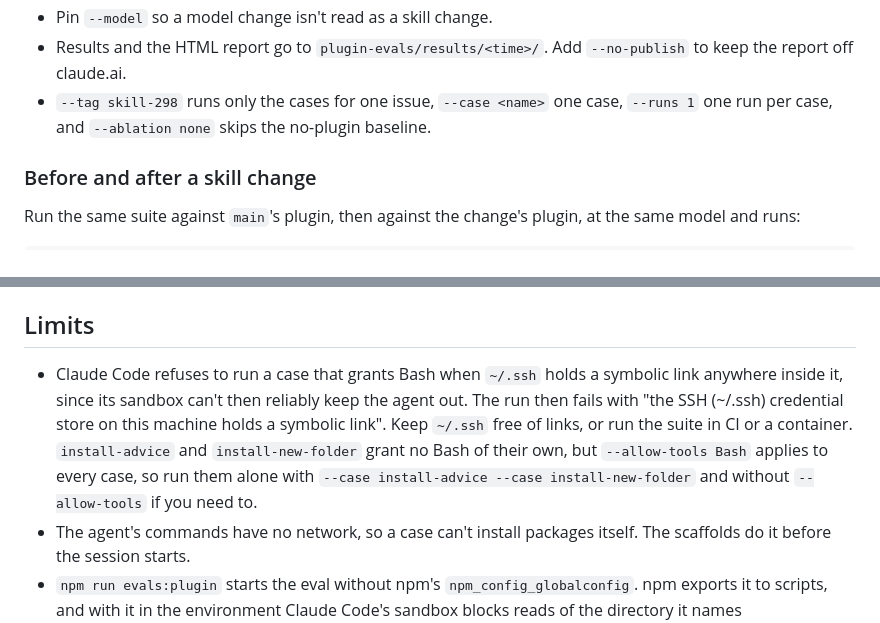
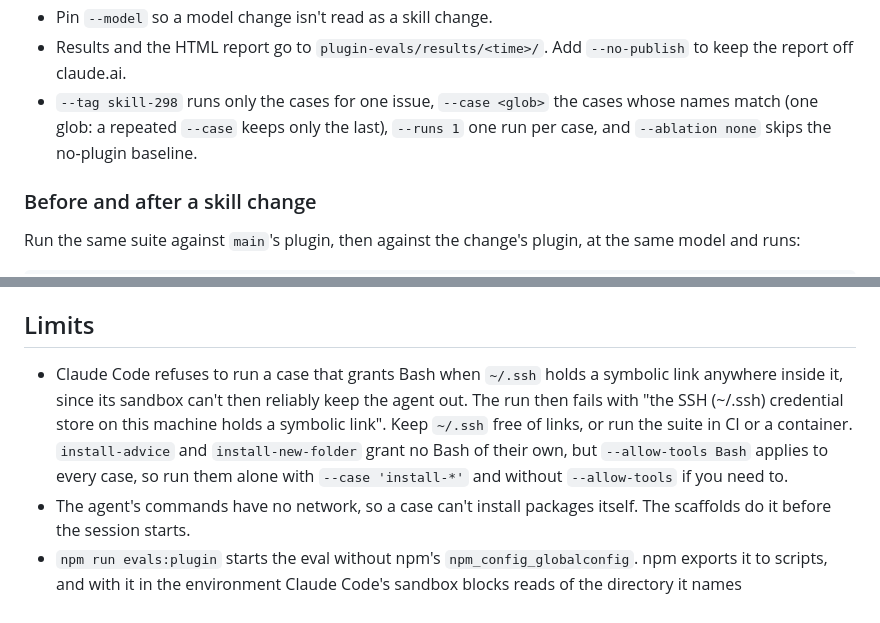
Before and after one commit to sandtable-ai/sandtable, a Markdown page: plugin-evals/README.md, 2 parts joined by grey strips. Rendered like a GitHub page.

Commit message:
docs(plugin): the eval README runs both install cases with one --case glob

```diff
--- a/plugin-evals/README.md
+++ b/plugin-evals/README.md
@@ -46,7 +46,7 @@ That builds and packs this checkout's CLI into `plugin-evals/.cache/` (the scaff
 - `--allow-tools Bash Edit Write` lets the cases run the CLI and edit files, inside Claude Code's sandbox, with no network.
 - Pin `--model` so a model change isn't read as a skill change.
 - Results and the HTML report go to `plugin-evals/results/<time>/`. Add `--no-publish` to keep the report off claude.ai.
-- `--tag skill-298` runs only the cases for one issue, `--case <name>` one case, `--runs 1` one run per case, and `--ablation none` skips the no-plugin baseline.
+- `--tag skill-298` runs only the cases for one issue, `--case <glob>` the cases whose names match (one glob: a repeated `--case` keeps only the last), `--runs 1` one run per case, and `--ablation none` skips the no-plugin baseline.
 
 ### Before and after a skill change
 
@@ -73,7 +73,7 @@ Set `--max-cost-usd` to stop a run at a budget.
 
 ## Limits
 
-- Claude Code refuses to run a case that grants Bash when `~/.ssh` holds a symbolic link anywhere inside it, since its sandbox can't then reliably keep the agent out. The run then fails with "the SSH (~/.ssh) credential store on this machine holds a symbolic link". Keep `~/.ssh` free of links, or run the suite in CI or a container. `install-advice` and `install-new-folder` grant no Bash of their own, but `--allow-tools Bash` applies to every case, so run them alone with `--case install-advice --case install-new-folder` and without `--allow-tools` if you need to.
+- Claude Code refuses to run a case that grants Bash when `~/.ssh` holds a symbolic link anywhere inside it, since its sandbox can't then reliably keep the agent out. The run then fails with "the SSH (~/.ssh) credential store on this machine holds a symbolic link". Keep `~/.ssh` free of links, or run the suite in CI or a container. `install-advice` and `install-new-folder` grant no Bash of their own, but `--allow-tools Bash` applies to every case, so run them alone with `--case 'install-*'` and without `--allow-tools` if you need to.
 - The agent's commands have no network, so a case can't install packages itself. The scaffolds do it before the session starts.
 - `npm run evals:plugin` starts the eval without npm's `npm_config_globalconfig`. npm exports it to scripts, and with it in the environment Claude Code's sandbox blocks reads of the directory it names (`/opt/homebrew/etc` with Homebrew's npm), which also holds Homebrew OpenSSL's `openssl.cnf`. Node then fails at startup with `OpenSSL configuration error`, and every `npx sandtable-ai` in a case fails before sandtable runs. If you run `claude plugin eval` yourself from an npm script, drop that variable too.
 - `llm` graders vote three times per run on the last message, and a short rubric keeps them stable, but a single run is still noisy: compare at the default three runs.
```
